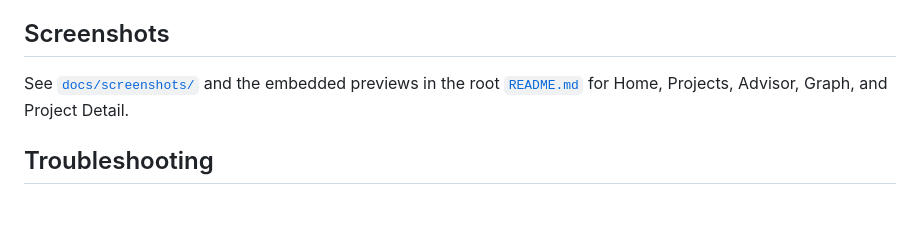
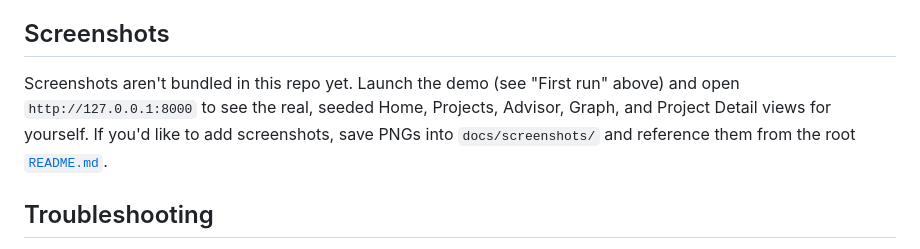
Before and after one commit to rolevc-valdez/ROLE_OS, a Markdown page: DEMO.md, the part around the change. Rendered like a GitHub page; blank space fills up the shorter version.

```diff
--- a/DEMO.md
+++ b/DEMO.md
@@ -108,9 +108,11 @@ them.
 
 ## Screenshots
 
-See [`docs/screenshots/`](docs/screenshots/) and the embedded previews in
-the root [`README.md`](README.md#screenshots) for Home, Projects, Advisor,
-Graph, and Project Detail.
+Screenshots aren't bundled in this repo yet. Launch the demo (see "First run"
+above) and open `http://127.0.0.1:8000` to see the real, seeded Home,
+Projects, Advisor, Graph, and Project Detail views for yourself. If you'd
+like to add screenshots, save PNGs into `docs/screenshots/` and reference
+them from the root [`README.md`](README.md#screenshots).
 
 ## Troubleshooting
 
```
Also changed, not shown: README.md (+6 -11 lines), dashboard/README.md (+3 -3 lines).
